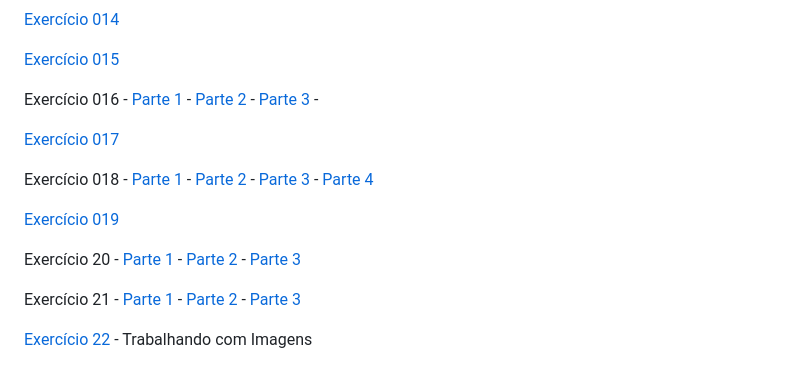
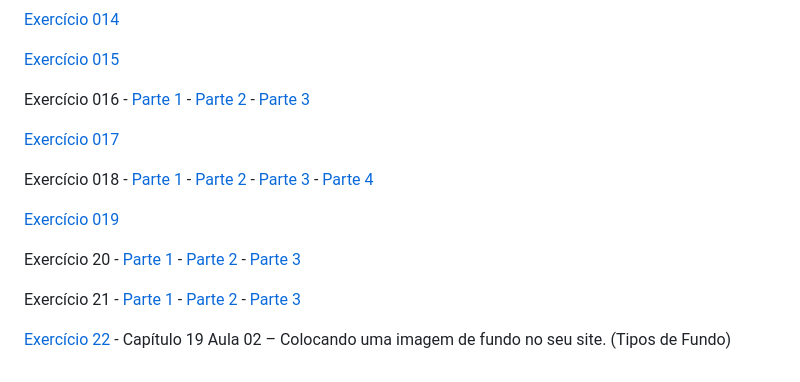
Before and after one commit to WallissonDev/html-css, a Markdown page: README.md, the part around the change. Drawn GitHub-style.

```diff
--- a/README.md
+++ b/README.md
@@ -33,10 +33,10 @@ Exercícios:
 <p><a href="https://wallissondev.github.io/html-css/exercicios/ex013/index.html" target="_blank" rel="next">Exercício 013</a></p>
 <p><a href="https://wallissondev.github.io/html-css/exercicios/ex014/index.html" target="_blank" rel="next">Exercício 014</a></p>
 <p><a href="https://wallissondev.github.io/html-css/exercicios/ex015/index.html" target="_blank" rel="next">Exercício 015</a></p>
-<p>Exercício 016 - <a href="https://wallissondev.github.io/html-css/exercicios/ex016/cor01.html" target="_blank" rel="next"> Parte 1 </a> - <a href="https://wallissondev.github.io/html-css/exercicios/ex016/cor02.html" target="_blank" rel="next"> Parte 2 </a> - <a href="https://wallissondev.github.io/html-css/exercicios/ex016/cor03.html" target="_blank" rel="next"> Parte 3 </a> - </p>
+<p>Exercício 016 - <a href="https://wallissondev.github.io/html-css/exercicios/ex016/cor01.html" target="_blank" rel="next"> Parte 1 </a> - <a href="https://wallissondev.github.io/html-css/exercicios/ex016/cor02.html" target="_blank" rel="next"> Parte 2 </a> - <a href="https://wallissondev.github.io/html-css/exercicios/ex016/cor03.html" target="_blank" rel="next"> Parte 3 </a></p>
 <p><a href="https://wallissondev.github.io/html-css/exercicios/ex017/fonte01.html" target="_blank" rel="next">Exercício 017</a></p>
 <p>Exercício 018 - </a><a href="https://wallissondev.github.io/html-css/exercicios/ex018/fonte01.html" target="_blank" rel="next"> Parte 1 </a> - <a href="https://wallissondev.github.io/html-css/exercicios/ex018/fonte02.html" target="_blank" rel="next"> Parte 2 </a> - <a href="https://wallissondev.github.io/html-css/exercicios/ex018/fonte002.html" target="_blank" rel="next"> Parte 3 </a> - <a href="https://wallissondev.github.io/html-css/exercicios/ex018/fonte03.html" target="_blank" rel="next"> Parte 4 </a></p>
 <p><a href="https://wallissondev.github.io/html-css/exercicios/ex019/seletor01.html" target="_blank" rel="next">Exercício 019</a></p>
 <p>Exercício 20 - <a href="https://wallissondev.github.io/html-css/exercicios/ex020/hover.html" target="_blank" rel="next">Parte 1 </a> - <a href="https://wallissondev.github.io/html-css/exercicios/ex020/links.html" target="_blank" rel="next">Parte 2 </a> - <a href="https://wallissondev.github.io/html-css/exercicios/ex020/pseudoclass.html" target="_blank" rel="next">Parte 3</a></p>
 <p>Exercício 21 - <a href="https://wallissondev.github.io/html-css/exercicios/ex021/caixa01.html" target="_blank" rel="next">Parte 1 </a> - <a href="https://wallissondev.github.io/html-css/exercicios/ex021/caixa02.html" target="_blank" rel="next">Parte 2 </a> - <a href="https://wallissondev.github.io/html-css/exercicios/ex021/caixa03.html" target="_blank" rel="next">Parte 3</a></p>
-<p><a href="https://wallissondev.github.io/html-css/exercicios/ex022/fundo001.html">Exercício 22</a> - Trabalhando com Imagens</p>
+<p><a href="https://wallissondev.github.io/html-css/exercicios/ex022/fundo001.html">Exercício 22</a> - Capítulo 19 Aula 02 – Colocando uma imagem de fundo no seu site. (Tipos de Fundo)</p>
```
